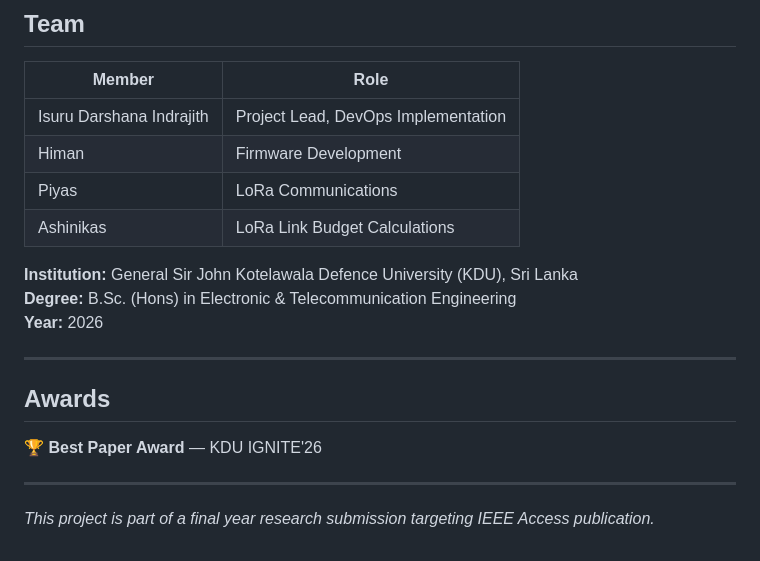
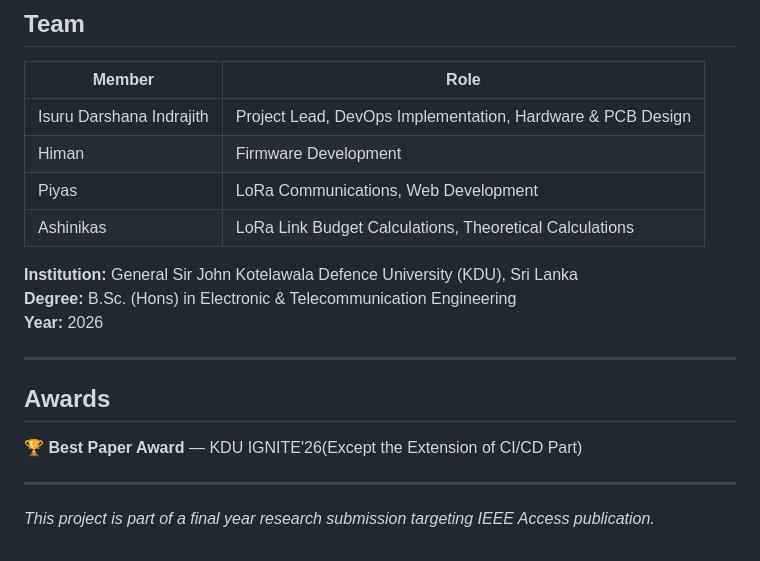
Before and after one commit to Isuru-Darshana/agni-dev, a Markdown page: README.md, the part around the change. GitHub-like rendering.

Commit message:
Update team roles and awards in README

```diff
--- a/README.md
+++ b/README.md
@@ -362,10 +362,10 @@ Region: ap-south-1
 
 | Member | Role |
 |--------|------|
-| Isuru Darshana Indrajith | Project Lead, DevOps Implementation |
+| Isuru Darshana Indrajith | Project Lead, DevOps Implementation, Hardware & PCB Design |
 | Himan | Firmware Development |
-| Piyas | LoRa Communications |
-| Ashinikas | LoRa Link Budget Calculations |
+| Piyas | LoRa Communications, Web Development |
+| Ashinikas | LoRa Link Budget Calculations, Theoretical Calculations |
 
 **Institution:** General Sir John Kotelawala Defence University (KDU), Sri Lanka
 **Degree:** B.Sc. (Hons) in Electronic & Telecommunication Engineering
@@ -375,7 +375,7 @@ Region: ap-south-1
 
 ## Awards
 
-🏆 **Best Paper Award** — KDU IGNITE'26
+🏆 **Best Paper Award** — KDU IGNITE'26(Except the Extension of CI/CD Part)
 
 ---
 
```
